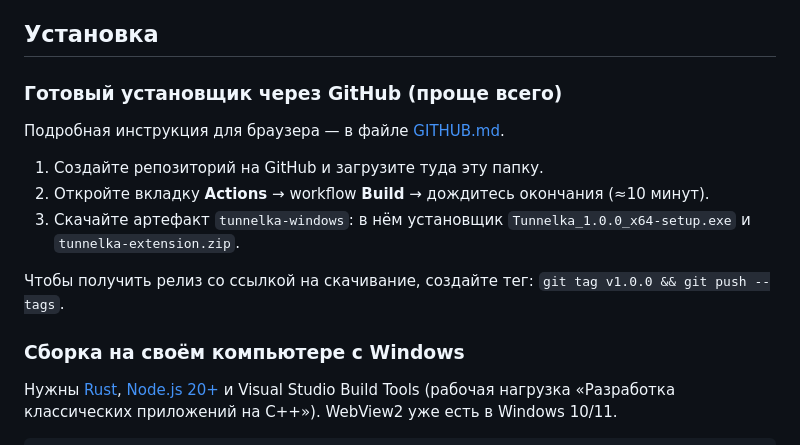
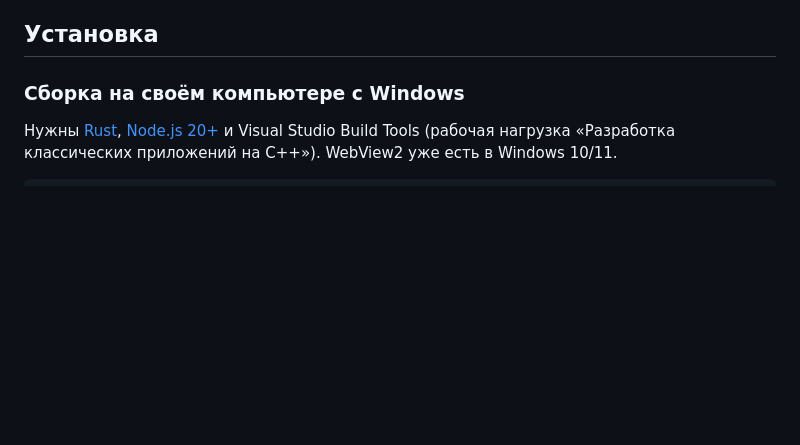
Before and after one commit to ImVl1/Tunnelka_VPN, a Markdown page: README.md, the part around the change. Drawn GitHub-style; blank space fills up the shorter version.

```diff
--- a/README.md
+++ b/README.md
@@ -42,16 +42,6 @@ VPN-клиент для Windows в духе Hiddify / v2RayTun / Happ: подп
 - если VPN в приложении отключился, расширение само снимает прокси, чтобы браузер не остался без интернета.
 
 ## Установка
-
-### Готовый установщик через GitHub (проще всего)
-
-Подробная инструкция для браузера — в файле [GITHUB.md](GITHUB.md).
-
-1. Создайте репозиторий на GitHub и загрузите туда эту папку.
-2. Откройте вкладку **Actions** → workflow **Build** → дождитесь окончания (≈10 минут).
-3. Скачайте артефакт `tunnelka-windows`: в нём установщик `Tunnelka_1.0.0_x64-setup.exe` и `tunnelka-extension.zip`.
-
-Чтобы получить релиз со ссылкой на скачивание, создайте тег: `git tag v1.0.0 && git push --tags`.
 
 ### Сборка на своём компьютере с Windows
 
```
